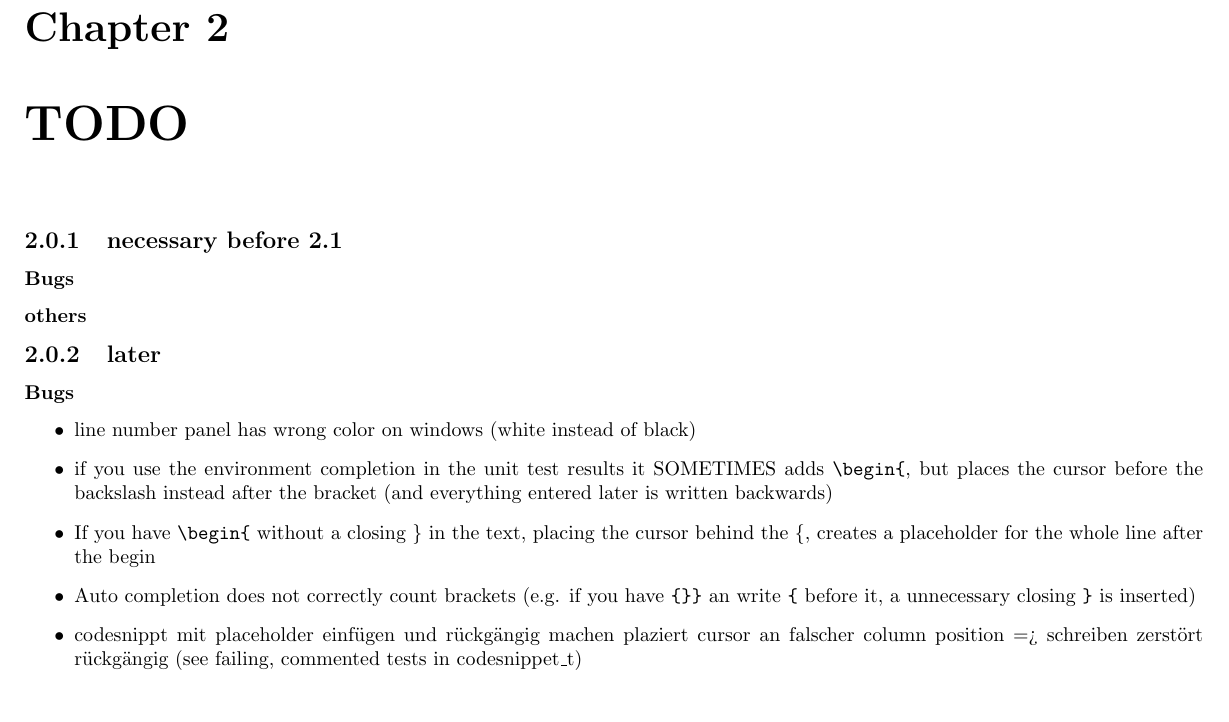
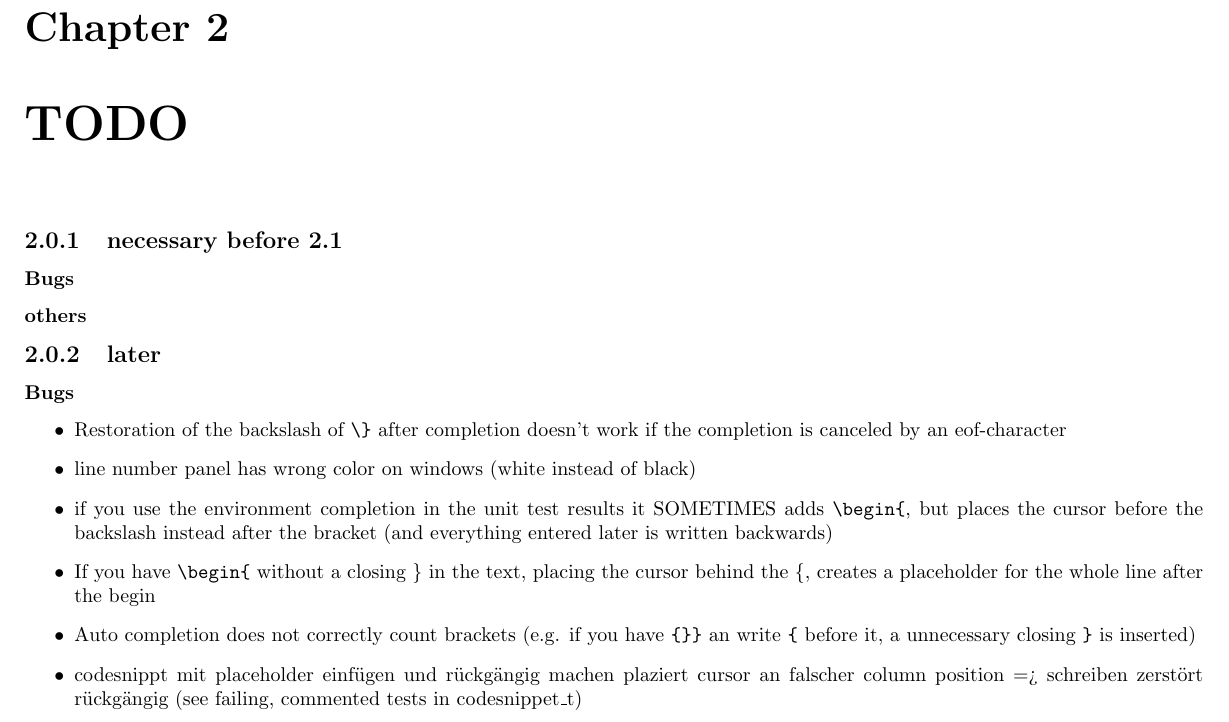
Before and after one commit to texstudio-org/texstudio-meta, a LaTeX thesis (development.tex): part of page 3 of 9, cut so that both start at the same text. Compiled offline with pdfLaTeX.

```diff
--- a/development.tex
+++ b/development.tex
@@ -76,6 +76,7 @@
 
 \subsubsection{Bugs}
 \begin{itemize}
+\item Restoration of the backslash of \verb+\}+ after completion doesn't work if the completion is canceled by an eof-character
 \item line number panel has wrong color on windows (white instead of black)
 \item if you use the environment completion in the unit test results it SOMETIMES adds \verb+\begin{+, but places the cursor before the backslash instead after the bracket (and everything entered later is written backwards)
 \item If you have \verb+\begin{+ without a closing \} in the text, placing the cursor behind the \{, creates a placeholder for the whole line after the begin
```
